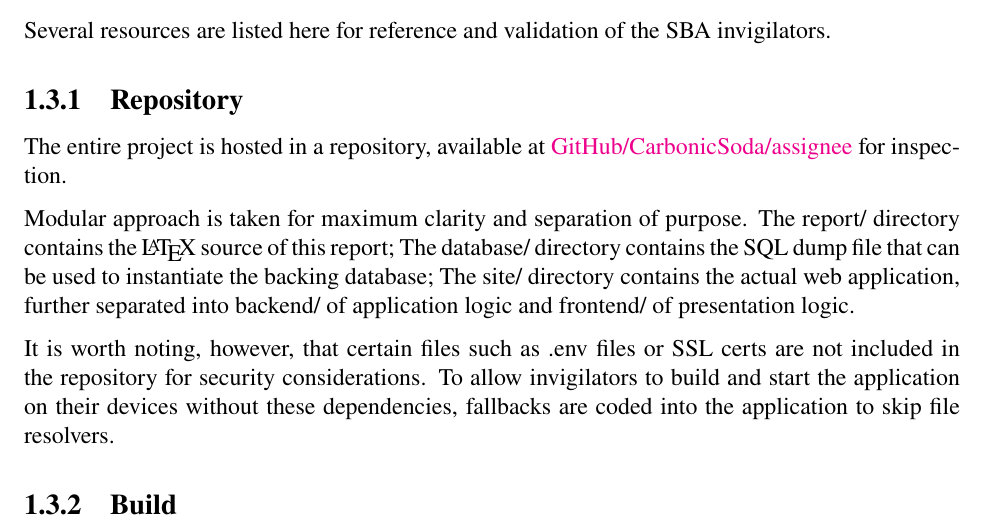
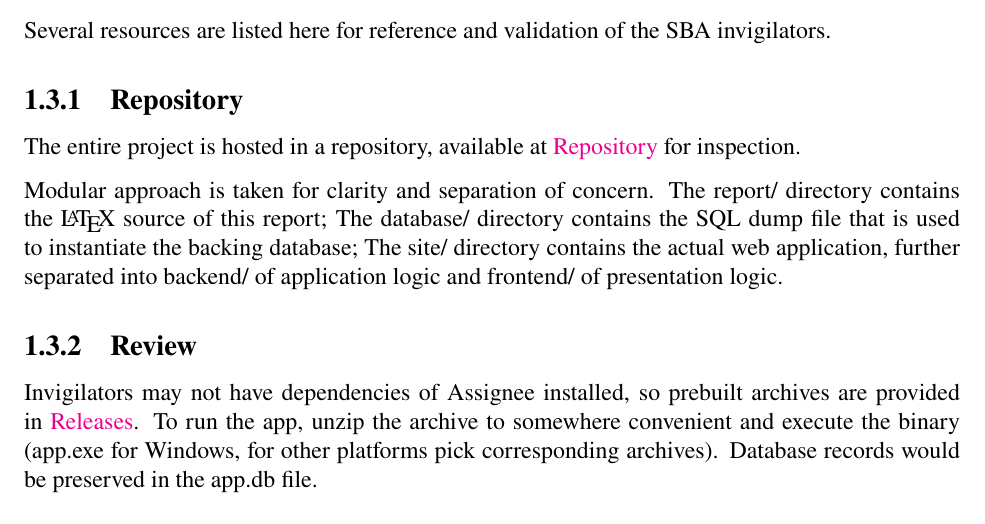
Before and after one commit to wavim/assignee, a LaTeX document (report/src/main.tex, which reads report/src/chapters/overview.tex): part of page 6 of 6, cut so that both start at the same text. Compiled offline with pdfLaTeX.

Commit message:
R: finish chapter Overview

```diff
--- a/report/src/chapters/overview.tex
+++ b/report/src/chapters/overview.tex
@@ -188,21 +188,20 @@ Several resources are listed here for reference and validation of the SBA invigi
 \subsection{Repository}
 \label{overview.src.repo}
 
-The entire project is hosted in a repository, available at \href{https://github.com/CarbonicSoda/assignee}{GitHub/CarbonicSoda/assignee}
+The entire project is hosted in a repository, available at \href{https://github.com/CarbonicSoda/assignee}{Repository}
 for inspection.
 
-Modular approach is taken for maximum clarity and separation of purpose. The
-report/ directory contains the \LaTeX{} source of this report; The database/
-directory contains the SQL dump file that can be used to instantiate the backing
-database; The site/ directory contains the actual web application, further separated
-into backend/ of application logic and frontend/ of presentation logic.
+Modular approach is taken for clarity and separation of concern. The report/ directory
+contains the \LaTeX{} source of this report; The database/ directory contains
+the SQL dump file that is used to instantiate the backing database; The site/
+directory contains the actual web application, further separated into backend/
+of application logic and frontend/ of presentation logic.
 
-It is worth noting, however, that certain files such as .env files or SSL certs
-are not included in the repository for security considerations. To allow invigilators
-to build and start the application on their devices without these dependencies,
-fallbacks are coded into the application to skip file resolvers.
+\subsection{Review}
+\label{overview.src.review}
 
-\subsection{Build}
-\label{overview.src.build}
-
-%MO TODO migrate to sqlite and use pkg to serve executable
+Invigilators may not have dependencies of Assignee installed, so prebuilt archives
+are provided in \href{https://github.com/CarbonicSoda/assignee/releases}{Releases}.
+To run the app, unzip the archive to somewhere convenient and execute the binary
+(app.exe for Windows, for other platforms pick corresponding archives). Database
+records would be preserved in the app.db file.
```
